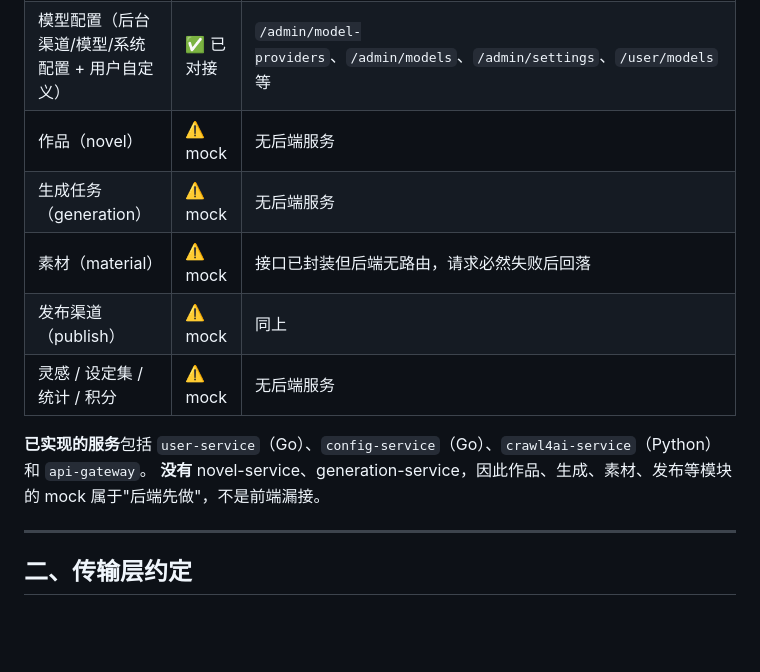
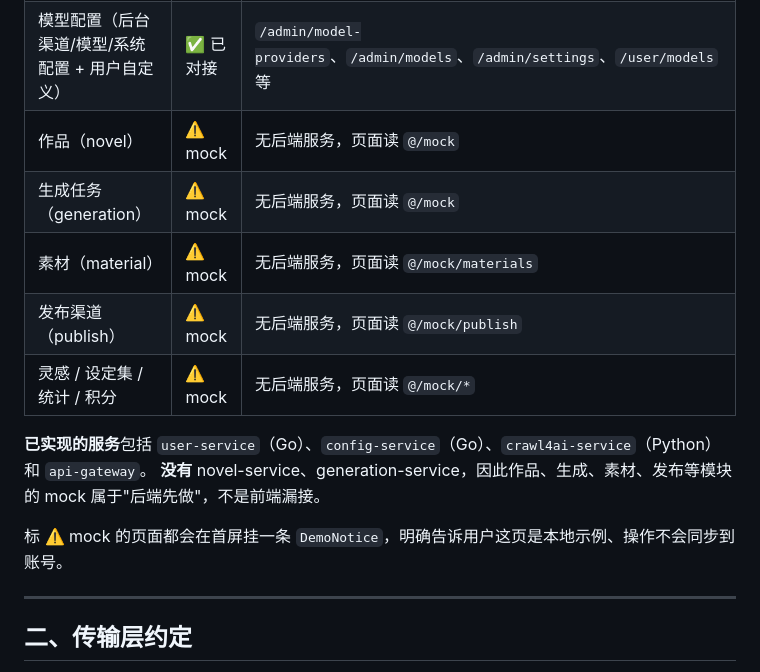
Before and after one commit to JFeng2048/museflow, a Markdown page: web/docs/README.md, the part around one of its changes. Rendered like a GitHub page; blank space fills up the shorter version.

```diff
--- a/web/docs/README.md
+++ b/web/docs/README.md
@@ -19,14 +19,16 @@
 | 第三方账号（查看 / 解绑） | ✅ 已对接 | `/user/oauth`（绑定未开放） |
 | 管理后台（用户/角色/权限/审计日志） | ✅ 已对接 | `/admin/*` |
 | 模型配置（后台渠道/模型/系统配置 + 用户自定义） | ✅ 已对接 | `/admin/model-providers`、`/admin/models`、`/admin/settings`、`/user/models` 等 |
-| 作品（novel） | ⚠️ mock | 无后端服务 |
-| 生成任务（generation） | ⚠️ mock | 无后端服务 |
-| 素材（material） | ⚠️ mock | 接口已封装但后端无路由，请求必然失败后回落 |
-| 发布渠道（publish） | ⚠️ mock | 同上 |
-| 灵感 / 设定集 / 统计 / 积分 | ⚠️ mock | 无后端服务 |
+| 作品（novel） | ⚠️ mock | 无后端服务，页面读 `@/mock` |
+| 生成任务（generation） | ⚠️ mock | 无后端服务，页面读 `@/mock` |
+| 素材（material） | ⚠️ mock | 无后端服务，页面读 `@/mock/materials` |
+| 发布渠道（publish） | ⚠️ mock | 无后端服务，页面读 `@/mock/publish` |
+| 灵感 / 设定集 / 统计 / 积分 | ⚠️ mock | 无后端服务，页面读 `@/mock/*` |
 
 **已实现的服务**包括 `user-service`（Go）、`config-service`（Go）、`crawl4ai-service`（Python）和 `api-gateway`。
 **没有** novel-service、generation-service，因此作品、生成、素材、发布等模块的 mock 属于"后端先做"，不是前端漏接。
+
+标 ⚠️ mock 的页面都会在首屏挂一条 `DemoNotice`，明确告诉用户这页是本地示例、操作不会同步到账号。
 
 ---
 
```
Also changed, not shown: other parts of web/docs/README.md (+76 -27 lines).
